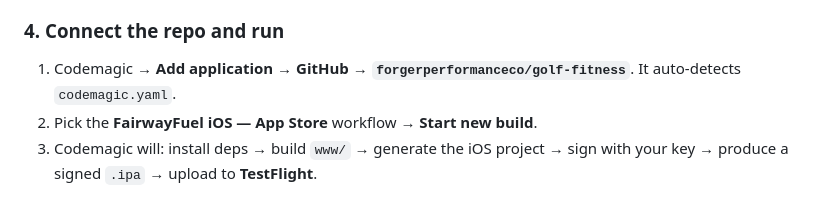
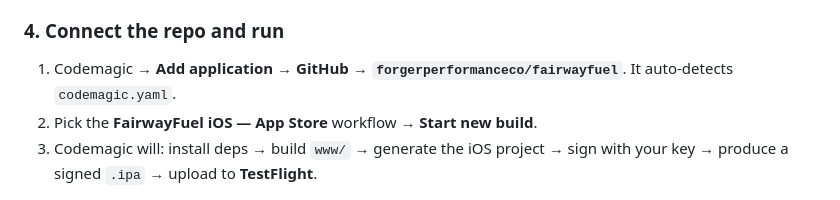
Before and after one commit to forgerperformanceco/golf-fitness, a Markdown page: CODEMAGIC-SETUP.md, the part around the change. Drawn GitHub-style.

Commit message:
Docs: point CODEMAGIC-SETUP repo reference at renamed repo (fairwayfuel)

```diff
--- a/CODEMAGIC-SETUP.md
+++ b/CODEMAGIC-SETUP.md
@@ -44,7 +44,7 @@ one-time UI setup that pairs with the committed `codemagic.yaml`.
   Codemagic's automatic signing create it on the first build.)
 
 ### 4. Connect the repo and run
-1. Codemagic → **Add application → GitHub → `forgerperformanceco/golf-fitness`**.
+1. Codemagic → **Add application → GitHub → `forgerperformanceco/fairwayfuel`**.
    It auto-detects `codemagic.yaml`.
 2. Pick the **FairwayFuel iOS — App Store** workflow → **Start new build**.
 3. Codemagic will: install deps → build `www/` → generate the iOS project →
```
